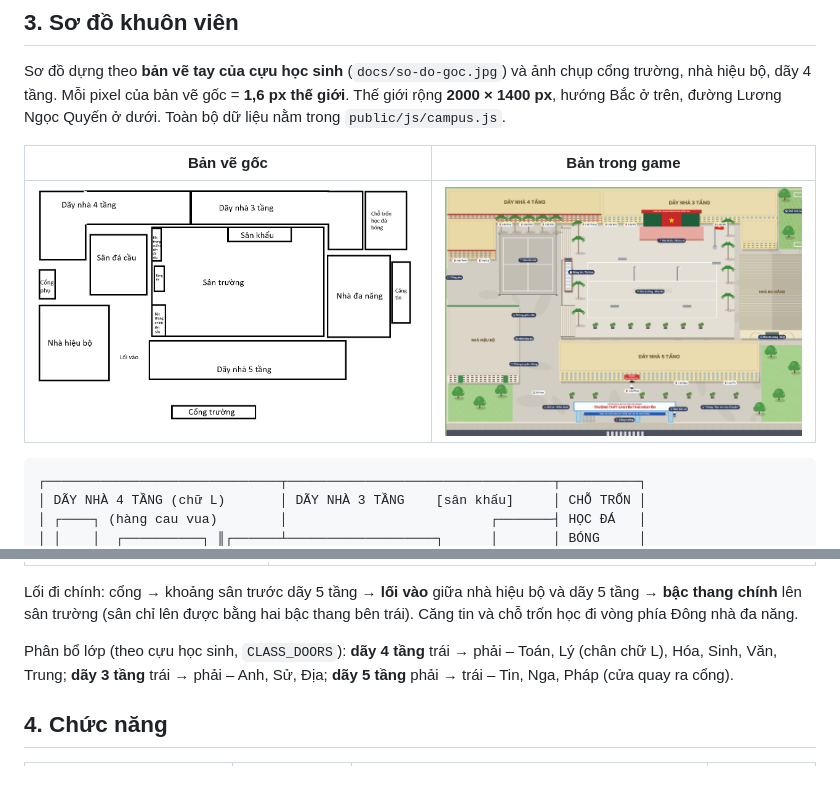
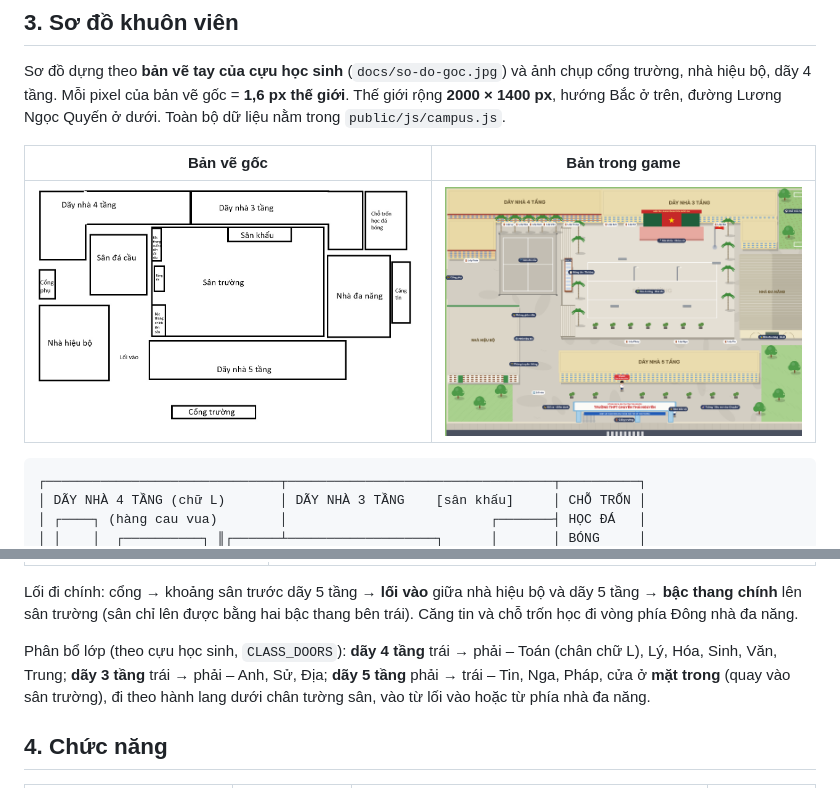
Before and after one commit to tractoan/ctn, a Markdown page: docs/THIET-KE.md, 2 parts joined by grey strips. Drawn GitHub-style; pictures changed too: docs/so-do.png.

Commit message:
Lớp Tin, Nga, Pháp ở mặt trong dãy 5 tầng; lớp Lý sát lớp Hóa
Dãy 5 tầng lùi xuống để có hành lang giữa nhà và tường sân trường.

Co-Authored-By: Claude Opus 5.5 <noreply@anthropic.com>
Claude-Session: https://claude.ai/code/session_01SVf8kGeQ6qEuhtfZz2rge2

```diff
--- a/docs/THIET-KE.md
+++ b/docs/THIET-KE.md
@@ -85,8 +85,9 @@ Lối đi chính: cổng → khoảng sân trước dãy 5 tầng → **lối v
 chính** lên sân trường (sân chỉ lên được bằng hai bậc thang bên trái). Căng tin và chỗ trốn học đi vòng phía
 Đông nhà đa năng.
 
-Phân bổ lớp (theo cựu học sinh, `CLASS_DOORS`): **dãy 4 tầng** trái → phải – Toán, Lý (chân chữ L), Hóa, Sinh,
-Văn, Trung; **dãy 3 tầng** trái → phải – Anh, Sử, Địa; **dãy 5 tầng** phải → trái – Tin, Nga, Pháp (cửa quay ra cổng).
+Phân bổ lớp (theo cựu học sinh, `CLASS_DOORS`): **dãy 4 tầng** trái → phải – Toán (chân chữ L), Lý, Hóa, Sinh,
+Văn, Trung; **dãy 3 tầng** trái → phải – Anh, Sử, Địa; **dãy 5 tầng** phải → trái – Tin, Nga, Pháp, cửa ở **mặt trong**
+(quay vào sân trường), đi theo hành lang dưới chân tường sân, vào từ lối vào hoặc từ phía nhà đa năng.
 
 ## 4. Chức năng
 
```
Also changed, not shown: README.md (+1 -1 lines), 2 other files.
